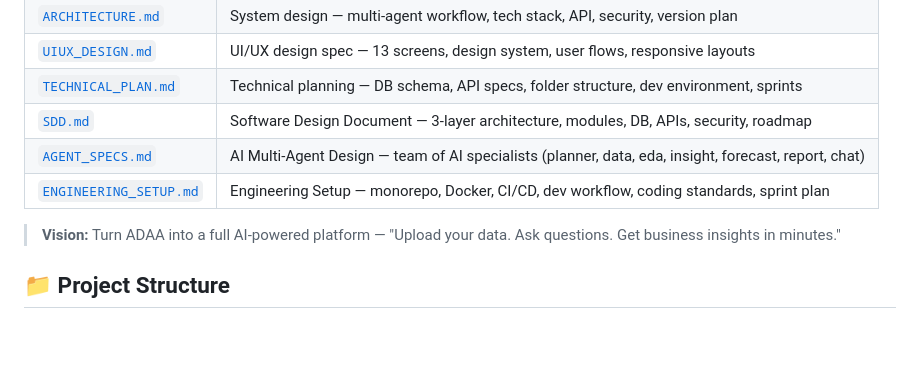
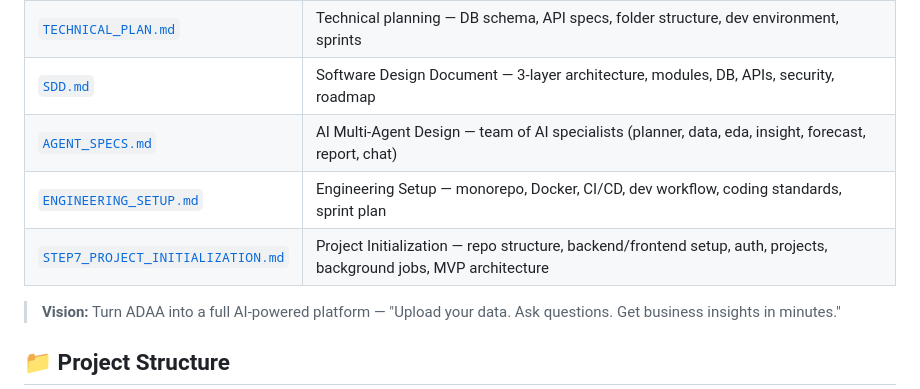
Before and after one commit to Ayushkumar620/auto-data-analyst-, a Markdown page: README.md, the part around the change. GitHub-like rendering; blank space fills up the shorter version.

Commit message:
Add Step 7 Project Initialization blueprint (build order, repo structure, phases); update README docs

```diff
--- a/README.md
+++ b/README.md
@@ -86,6 +86,7 @@ Open your browser and go to: **http://127.0.0.1:5000**
 | [`SDD.md`](SDD.md) | Software Design Document — 3-layer architecture, modules, DB, APIs, security, roadmap |
 | [`AGENT_SPECS.md`](AGENT_SPECS.md) | AI Multi-Agent Design — team of AI specialists (planner, data, eda, insight, forecast, report, chat) |
 | [`ENGINEERING_SETUP.md`](ENGINEERING_SETUP.md) | Engineering Setup — monorepo, Docker, CI/CD, dev workflow, coding standards, sprint plan |
+| [`STEP7_PROJECT_INITIALIZATION.md`](STEP7_PROJECT_INITIALIZATION.md) | Project Initialization — repo structure, backend/frontend setup, auth, projects, background jobs, MVP architecture |
 
 > **Vision:** Turn ADAA into a full AI-powered platform — "Upload your data. Ask questions. Get business insights in minutes."
 
```
Also changed, not shown: STEP7_PROJECT_INITIALIZATION.md (added, +275 -0 lines).
